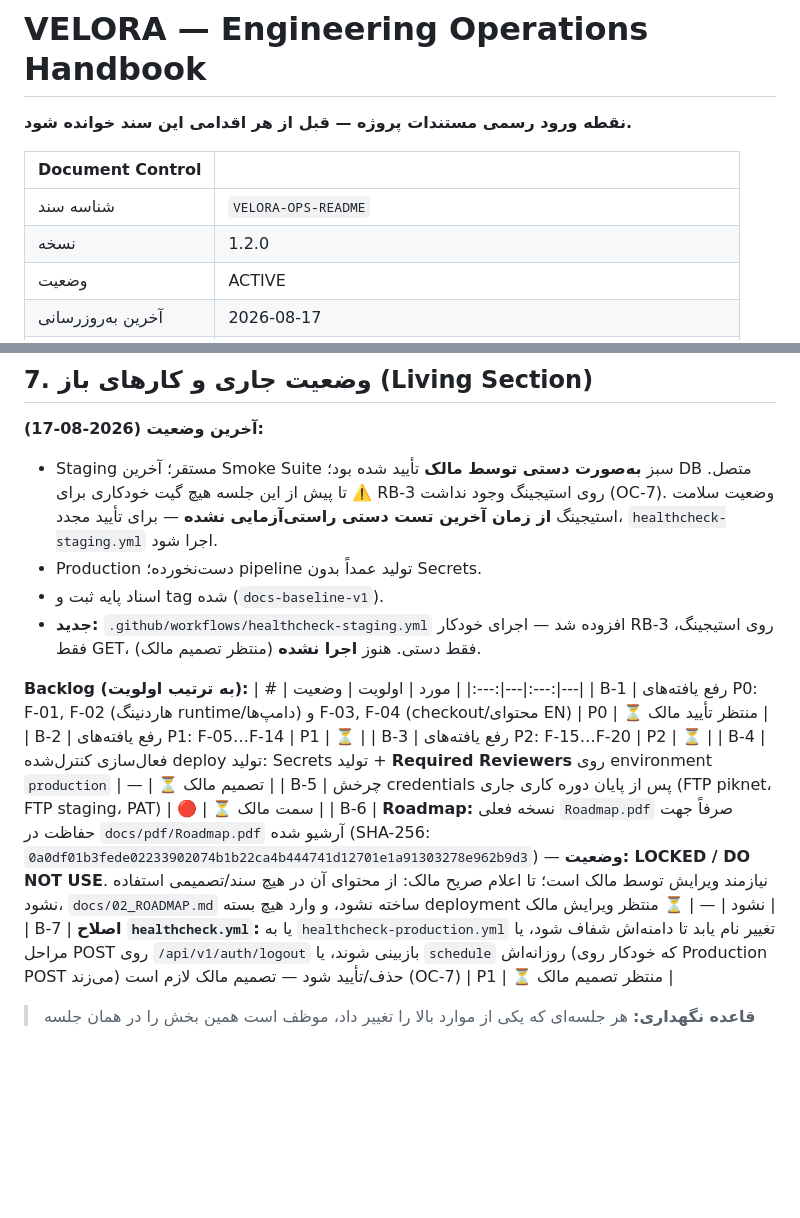
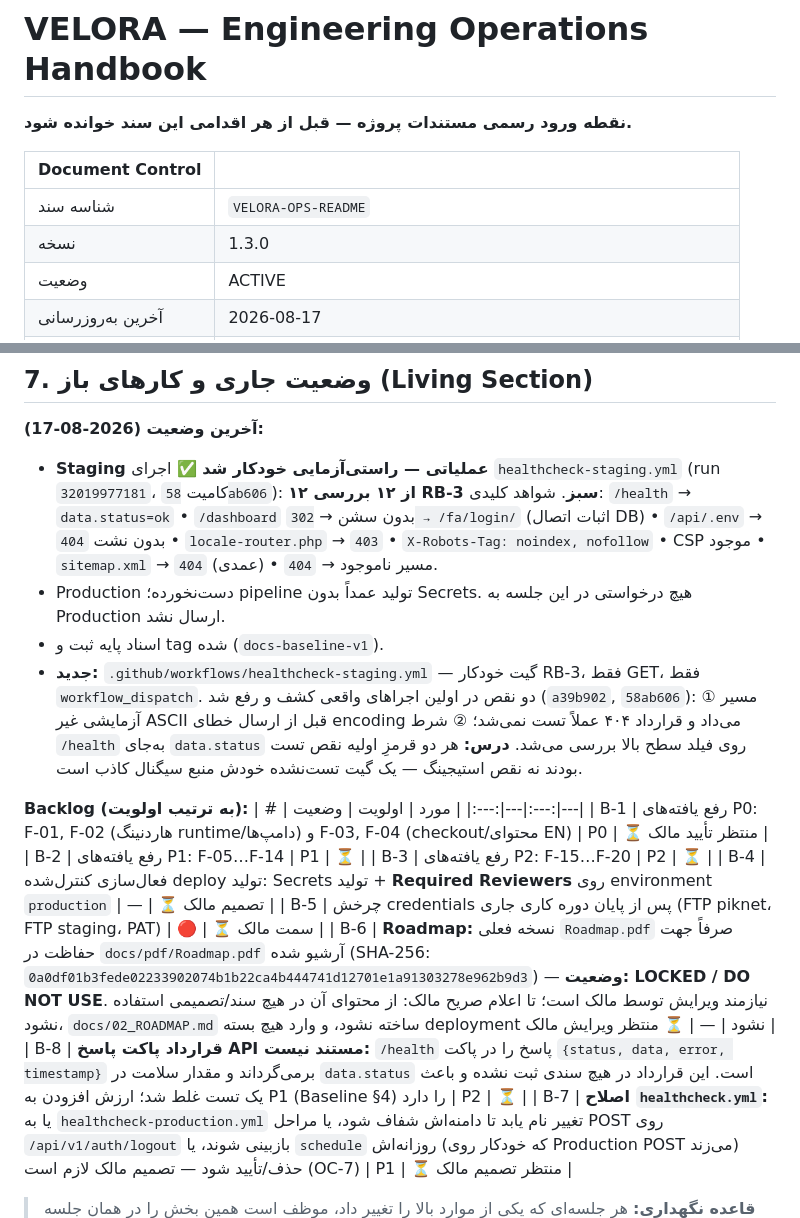
Before and after one commit to veloratrade/veloratrade, a Markdown page: docs/README.md, 2 parts joined by grey strips. GitHub-like rendering; blank space fills up the shorter version.

Commit message:
docs: record verified staging RB-3 result (v1.3.0)
Run 32019977181 on commit 37ecfb3: 12/12 RB-3 checks green against
staging.veloratrade.ir. Section 7 now carries the evidence rather than an
unverified claim. Adds B-8 to document the API response-envelope
contract that caused a false red.

```diff
--- a/docs/README.md
+++ b/docs/README.md
@@ -5,7 +5,7 @@
 | Document Control | |
 |---|---|
 | شناسه سند | `VELORA-OPS-README` |
-| نسخه | 1.2.0 |
+| نسخه | 1.3.0 |
 | وضعیت | ACTIVE |
 | آخرین به‌روزرسانی | 2026-08-17 |
 | مالک | veloratrade (Project Owner) |
@@ -126,11 +126,19 @@ git diff docs-baseline-v1..main -- docs/
 ## 7. وضعیت جاری و کارهای باز (Living Section)
 
 **آخرین وضعیت (2026-08-17):**
-- Staging مستقر؛ آخرین Smoke Suite سبز **به‌صورت دستی توسط مالک** تأیید شده بود؛ DB متصل.
-  ⚠️ تا پیش از این جلسه هیچ گیت خودکاری برای RB-3 روی استیجینگ وجود نداشت (OC-7). وضعیت سلامت استیجینگ **از زمان آخرین تست دستی راستی‌آزمایی نشده** — برای تأیید مجدد، `healthcheck-staging.yml` اجرا شود.
-- Production دست‌نخورده؛ pipeline تولید عمداً بدون Secrets.
+- **Staging عملیاتی — راستی‌آزمایی خودکار شد ✅** اجرای `healthcheck-staging.yml`
+  (run `32019977181`، کامیت `58ab606`): **۱۲ از ۱۲ بررسی RB-3 سبز**.
+  شواهد کلیدی: `/health` → `data.status=ok` • `/dashboard` بدون سشن → `302 → /fa/login/`
+  (اثبات اتصال DB) • `/api/.env` → `404` بدون نشت • `locale-router.php` → `403` •
+  `X-Robots-Tag: noindex, nofollow` • CSP موجود • `sitemap.xml` → `404` (عمدی) •
+  مسیر ناموجود → `404`.
+- Production دست‌نخورده؛ pipeline تولید عمداً بدون Secrets. هیچ درخواستی در این جلسه به Production ارسال نشد.
 - اسناد پایه ثبت و tag شده (`docs-baseline-v1`).
-- **جدید:** `.github/workflows/healthcheck-staging.yml` افزوده شد — اجرای خودکار RB-3 روی استیجینگ، فقط GET، فقط دستی. هنوز **اجرا نشده** (منتظر تصمیم مالک).
+- **جدید:** `.github/workflows/healthcheck-staging.yml` — گیت خودکار RB-3، فقط GET، فقط `workflow_dispatch`.
+  دو نقص در اولین اجراهای واقعی کشف و رفع شد (`a39b902`, `58ab606`):
+  ① مسیر آزمایشی غیر ASCII قبل از ارسال خطای encoding می‌داد و قرارداد ۴۰۴ عملاً تست نمی‌شد؛
+  ② شرط `/health` به‌جای `data.status` روی فیلد سطح بالا بررسی می‌شد.
+  **درس:** هر دو قرمزِ اولیه نقص تست بودند نه نقص استیجینگ — یک گیت تست‌نشده خودش منبع سیگنال کاذب است.
 
 **Backlog (به ترتیب اولویت):**
 | # | مورد | اولویت | وضعیت |
@@ -141,6 +149,7 @@ git diff docs-baseline-v1..main -- docs/
 | B-4 | فعال‌سازی کنترل‌شده deploy تولید: Secrets تولید + **Required Reviewers** روی environment `production` | — | ⏳ تصمیم مالک |
 | B-5 | چرخش credentials پس از پایان دوره کاری جاری (FTP piknet، FTP staging، PAT) | 🔴 | ⏳ سمت مالک |
 | B-6 | **Roadmap:** نسخه فعلی `Roadmap.pdf` صرفاً جهت حفاظت در `docs/pdf/Roadmap.pdf` آرشیو شده (SHA-256: `0a0df01b3fede02233902074b1b22ca4b444741d12701e1a91303278e962b9d3`) — **وضعیت: LOCKED / DO NOT USE**. نیازمند ویرایش توسط مالک است؛ تا اعلام صریح مالک: از محتوای آن در هیچ سند/تصمیمی استفاده نشود، `docs/02_ROADMAP.md` ساخته نشود، و وارد هیچ بسته deployment نشود | — | ⏳ منتظر ویرایش مالک |
+| B-8 | **قرارداد پاکت پاسخ API مستند نیست:** `/health` پاسخ را در پاکت `{status, data, error, timestamp}` برمی‌گرداند و مقدار سلامت در `data.status` است. این قرارداد در هیچ سندی ثبت نشده و باعث یک تست غلط شد؛ ارزش افزودن به P1 (Baseline §4) را دارد | P2 | ⏳ |
 | B-7 | **اصلاح `healthcheck.yml`:** یا به `healthcheck-production.yml` تغییر نام یابد تا دامنه‌اش شفاف شود، یا مراحل POST روی `/api/v1/auth/logout` بازبینی شوند، یا `schedule` روزانه‌اش (که خودکار روی Production POST می‌زند) حذف/تأیید شود — تصمیم مالک لازم است (OC-7) | P1 | ⏳ منتظر تصمیم مالک |
 
 > **قاعده نگهداری:** هر جلسه‌ای که یکی از موارد بالا را تغییر داد، موظف است همین بخش را در همان جلسه به‌روزرسانی و commit کند.
```
